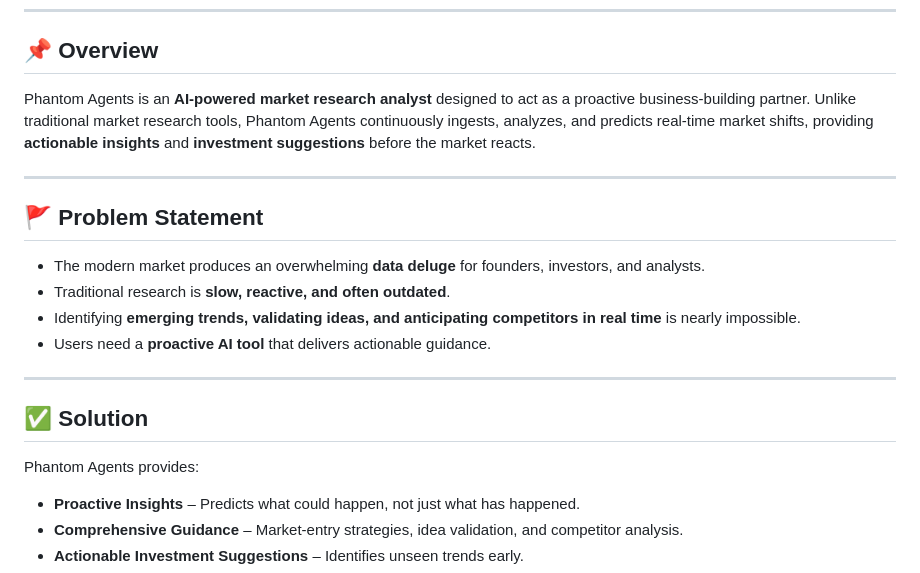
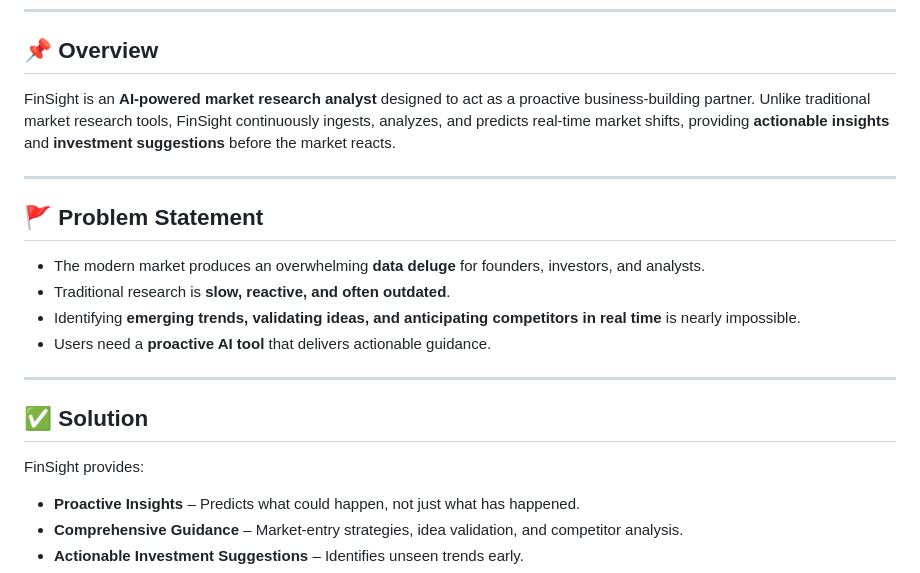
Before and after one commit to AvikYadav/PhantomAgents_MarketAnalyst, a Markdown page: README.md, the part around the change. Drawn GitHub-style.

```diff
--- a/README.md
+++ b/README.md
@@ -15,7 +15,7 @@
 ---
 
 ## 📌 Overview
-Phantom Agents is an **AI-powered market research analyst** designed to act as a proactive business-building partner. Unlike traditional market research tools, Phantom Agents continuously ingests, analyzes, and predicts real-time market shifts, providing **actionable insights** and **investment suggestions** before the market reacts.
+FinSight is an **AI-powered market research analyst** designed to act as a proactive business-building partner. Unlike traditional market research tools, FinSight continuously ingests, analyzes, and predicts real-time market shifts, providing **actionable insights** and **investment suggestions** before the market reacts.
 
 ---
 
@@ -28,7 +28,7 @@ Phantom Agents is an **AI-powered market research analyst** designed to act as a
 ---
 
 ## ✅ Solution
-Phantom Agents provides:
+FinSight provides:
 - **Proactive Insights** – Predicts what could happen, not just what has happened.
 - **Comprehensive Guidance** – Market-entry strategies, idea validation, and competitor analysis.
 - **Actionable Investment Suggestions** – Identifies unseen trends early.
```
